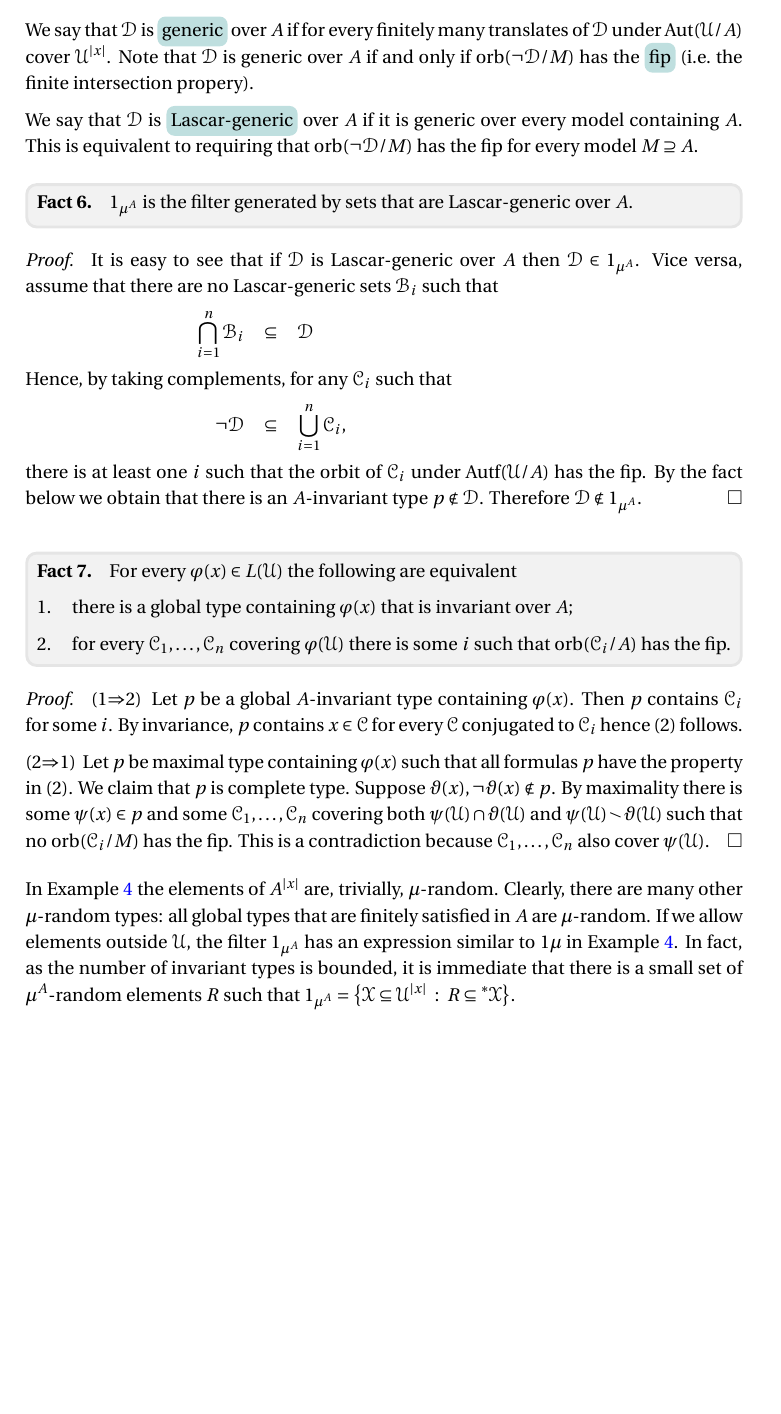
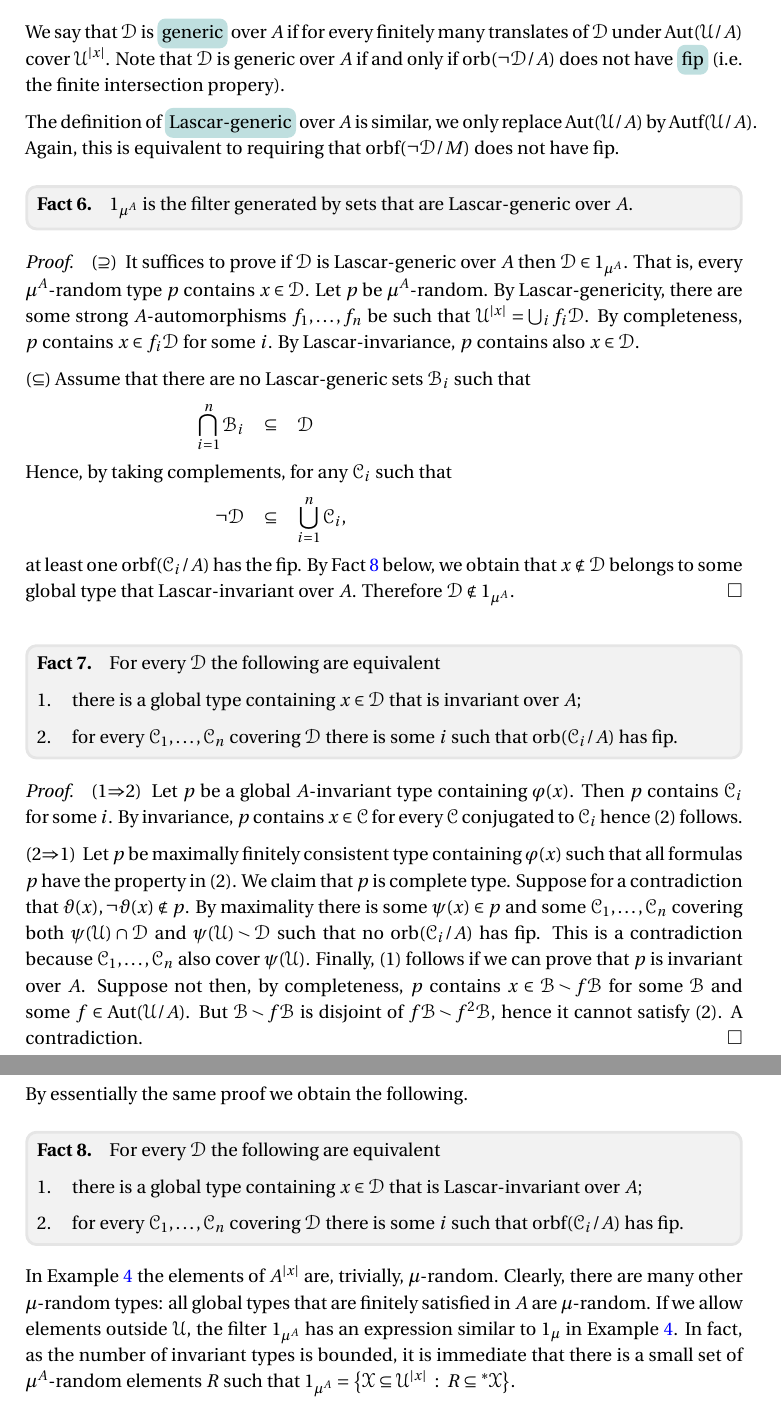
Before and after one commit to domenicozambella/subgroups, a LaTeX document (subgroups.tex): part of page 3 of 5 before the commit and two parts of pages 3 and 4 of 6 after it, the two joined at a grey line, cut so that both start at the same text, the shorter picture padded with empty space. The pictures show the PDF file PDF/subgroups.pdf that the author committed with the source.

Commit message:
corretto Lascar-geneici

```diff
--- a/subgroups.tex
+++ b/subgroups.tex
@@ -269,18 +269,24 @@ Clearly, a type is $\mu^A$-wide if and only if it has an extension to a global t
 \end{proof}
 
 We say that $\EuScript D$ is \emph{generic\/} over $A$ if for every finitely many translates of $\EuScript D$ under ${\rm Aut}(\EuScript U/A)$ cover $\EuScript U^{|x|}$.
-Note that $\EuScript D$ is generic over $A$ if and only if  ${\rm orb}(\neg\EuScript D/M)$ has the \emph{fip\/} (i.e.\@ the finite intersection propery).
+Note that $\EuScript D$ is generic over $A$ if and only if  ${\rm orb}(\neg\EuScript D/A)$ does not have \emph{fip\/} (i.e.\@ the finite intersection propery).
 
-We say that $\EuScript D$ is \emph{Lascar-generic\/} over $A$ if it is generic over every model containing $A$.
-This is equivalent to requiring that ${\rm orb}(\neg\EuScript D/M)$ has the fip for every model $M\supseteq A$.
+The definition of \emph{Lascar-generic\/} over $A$ is similar, we only replace ${\rm Aut}(\EuScript U/A)$ by ${\rm Autf}(\EuScript U/A)$.
+Again, this is equivalent to requiring that ${\rm orbf}(\neg\EuScript D/M)$ does not have fip.
 
 \begin{fact}
   $1_{\mu^A}$ is the filter generated by sets that are Lascar-generic over $A$.
 \end{fact}
 
 \begin{proof}
-  It is easy to see that if $\EuScript D$ is Lascar-generic over $A$ then $\EuScript D\in1_{\mu^A}$.
-  Vice versa, assume that there are no Lascar-generic sets $\EuScript B_i$ such that
+  ($\supseteq$) \ It suffices to prove if $\EuScript D$ is Lascar-generic over $A$ then $\EuScript D\in1_{\mu^A}$.
+  That is, every $\mu^A$-random type $p$ contains $x\in\EuScript D$.
+  Let $p$ be $\mu^A$-random.
+  By Lascar-genericity, there are some strong $A$-automorphisms $f_1,\dots,f_n$ be such that $\EuScript U^{|x|}=\bigcup_i f_i\EuScript D$.
+  By completeness, $p$ contains $x\in f_i\EuScript D$ for some $i$.
+  By Lascar-invariance, $p$ contains also $x\in\EuScript D$.
+
+  ($\subseteq$) Assume that there are no Lascar-generic sets $\EuScript B_i$ such that
 
   \ceq{\hfill\bigcap_{i=1}^n\EuScript B_i}{\subseteq}{\EuScript D}
 
@@ -288,16 +294,16 @@ This is equivalent to requiring that ${\rm orb}(\neg\EuScript D/M)$ has the fip
 
   \ceq{\hfill\neg\EuScript D}{\subseteq}{\bigcup_{i=1}^n\EuScript C_i,}
 
-  there is at least one $i$ such that the orbit of $\EuScript C_i$ under ${\rm Autf}(\EuScript U/A)$ has the fip.
-  By the fact below we obtain that there is an $A$-invariant type $p\notin\EuScript D$.
+  at least one ${\rm orbf}(\EuScript C_i/A)$ has the fip.
+  By Fact~\ref{fact_Lig} below, we obtain that $x\notin\EuScript D$ belongs to some global type that Lascar-invariant over $A$.
   Therefore $\EuScript D\notin1_{\mu^A}$.
 \end{proof}
 
 \begin{fact}
-  For every $\varphi(x)\in L(\EuScript U)$ the following are equivalent
+  For every $\EuScript D$ the following are equivalent
   \begin{itemize}
-    \item [1.] there is a global type containing $\varphi(x)$ that is invariant over $A$;
-    \item [2.] for every $\EuScript C_1,\dots,\EuScript C_n$ covering $\varphi(\EuScript U)$ there is some $i$ such that ${\rm orb}(\EuScript C_i/A)$ has the fip.
+    \item [1.] there is a global type containing $x\in\EuScript D$ that is invariant over $A$;
+    \item [2.] for every $\EuScript C_1,\dots,\EuScript C_n$ covering $\EuScript D$ there is some $i$ such that ${\rm orb}(\EuScript C_i/A)$ has fip.
   \end{itemize}
 \end{fact}
 
@@ -306,12 +312,26 @@ This is equivalent to requiring that ${\rm orb}(\neg\EuScript D/M)$ has the fip
   Then $p$ contains $\EuScript C_i$ for some $i$.
   By invariance, $p$ contains $x\in\EuScript C$ for every $\EuScript C$ conjugated to $\EuScript C_i$ hence (2) follows.
 
-  (2$\Rightarrow$1) \ Let $p$ be maximal type containing $\varphi(x)$ such that all formulas $p$ have the property in (2).
+  (2$\Rightarrow$1) \ Let $p$ be maximally finitely consistent type containing $\varphi(x)$ such that all formulas $p$ have the property in (2).
   We claim that $p$ is complete type.
-  Suppose $\vartheta(x),\neg\vartheta(x)\notin p$.
-  By maximality there is some $\psi(x)\in p$ and some $\EuScript C_1,\dots,\EuScript C_n$ covering both $\psi(\EuScript U)\cap\vartheta(\EuScript U)$ and $\psi(\EuScript U)\smallsetminus\vartheta(\EuScript U)$ such that no ${\rm orb}(\EuScript C_i/M)$ has the fip.
+  Suppose for a contradiction that $\vartheta(x),\neg\vartheta(x)\notin p$.
+  By maximality there is some $\psi(x)\in p$ and some $\EuScript C_1,\dots,\EuScript C_n$ covering both $\psi(\EuScript U)\cap\EuScript D$ and $\psi(\EuScript U)\smallsetminus\EuScript D$ such that no ${\rm orb}(\EuScript C_i/A)$ has fip.
   This is a contradiction because $\EuScript C_1,\dots,\EuScript C_n$ also cover $\psi(\EuScript U)$.
+  Finally, (1) follows if we can prove that $p$ is invariant over $A$.
+  Suppose not then, by completeness, $p$ contains $x\in\EuScript B\smallsetminus f\EuScript B$ for some $\EuScript B$ and some $f\in{\rm Aut}(\EuScript U/A)$.
+  But $\EuScript B\smallsetminus f\EuScript B$ is disjoint of $f\EuScript B\smallsetminus f^2\EuScript B$, hence it cannot satisfy (2).
+  A contradiction.
 \end{proof}
+
+By essentially the same proof we obtain the following.
+
+\begin{fact}\label{fact_Lig}
+  For every $\EuScript D$ the following are equivalent
+  \begin{itemize}
+    \item [1.] there is a global type containing $x\in\EuScript D$ that is Lascar-invariant over $A$;
+    \item [2.] for every $\EuScript C_1,\dots,\EuScript C_n$ covering $\EuScript D$ there is some $i$ such that ${\rm orbf}(\EuScript C_i/A)$ has fip.
+  \end{itemize}
+\end{fact}
 
 In Example~\ref{ex_mu_fin_sat} the elements of $A^{|x|}$ are, trivially, $\mu$-random.
 Clearly, there are many other $\mu$-random types: all global types that are finitely satisfied in $A$ are $\mu$-random.
@@ -342,7 +362,7 @@ In fact, as the number of invariant types is bounded, it is immediate that there
 \begin{theorem}
   Let $p(x\,;z), q(x\,;z)\subseteq L(A)$.
   Let $\mu$ be S1 and Lascar-invariant over $A$.
-  Then
+  Then the relation below is stable
 
-  \ceq{\hfill R(a,b)}{\Leftrightarrow}{p(x\,;a)\cup q(x\,;b)} is wide
+  \ceq{\hfill R(a,b)}{\Leftrightarrow}{p(x\,;a)\cup q(x\,;b)} is wide.
 
```
Also changed, not shown: PDF/subgroups.pdf, subgroups.tex (3 more changed lines).
